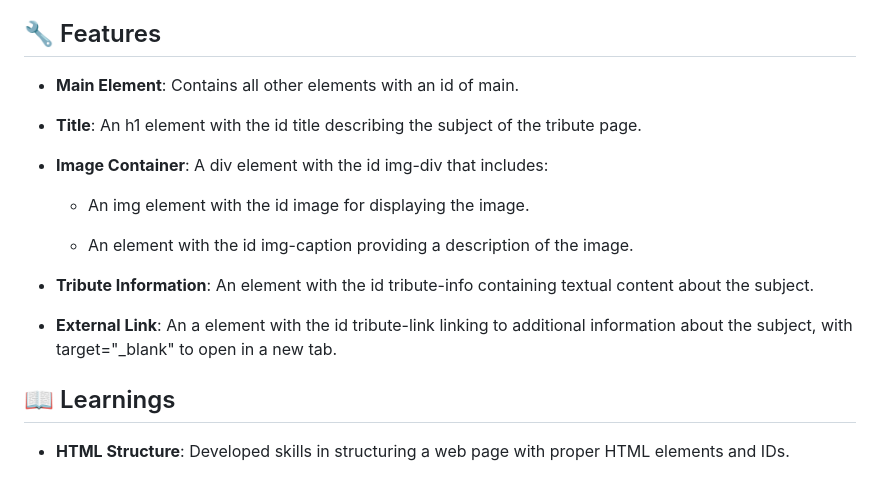
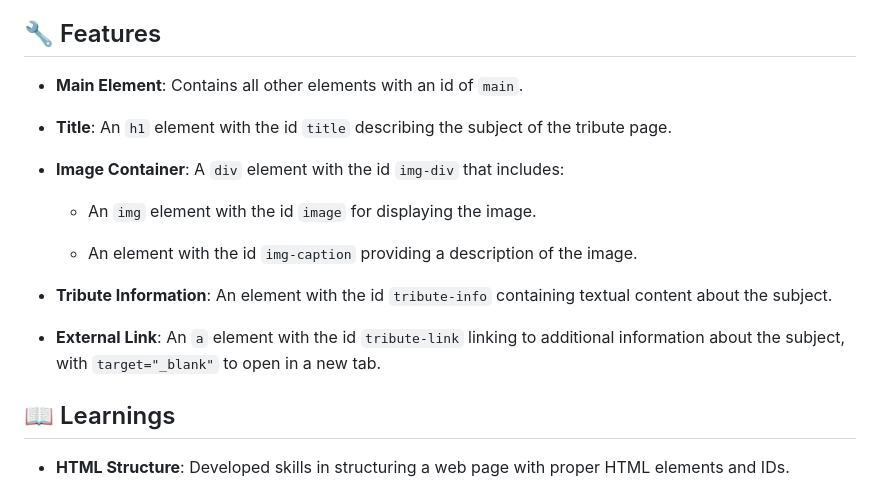
Before and after one commit to dsbfelipe/freecodecamp-tribute-page, a Markdown page: README.md, the part around the change. Drawn GitHub-style.

```diff
--- a/README.md
+++ b/README.md
@@ -23,19 +23,20 @@ This Tribute Page project was created as a certification requirement for the Res
 The primary objective of this project was to create a tribute page that effectively showcases the chosen subject through a variety of HTML and CSS elements. This involved building a tribute page with functional elements similar to those found in the freeCodeCamp Tribute Page. For this project, I selected NewJeans as the subject, highlighting their impact and contributions. The design and presentation choices, including the layout and styling, were tailored to reflect the unique aspects of NewJeans and present them in an engaging and visually appealing manner.
 
 ## 🔧 Features
-- **Main Element**: Contains all other elements with an id of main.
 
-- **Title**: An h1 element with the id title describing the subject of the tribute page.
+- **Main Element**: Contains all other elements with an id of `main`.
 
-- **Image Container**: A div element with the id img-div that includes:
+- **Title**: An `h1` element with the id `title` describing the subject of the tribute page.
 
-  - An img element with the id image for displaying the image.
+- **Image Container**: A `div` element with the id `img-div` that includes:
 
-  - An element with the id img-caption providing a description of the image.
+  - An `img` element with the id `image` for displaying the image.
 
-- **Tribute Information**: An element with the id tribute-info containing textual content about the subject.
+  - An element with the id `img-caption` providing a description of the image.
 
-- **External Link**: An a element with the id tribute-link linking to additional information about the subject, with target="_blank" to open in a new tab.
+- **Tribute Information**: An element with the id `tribute-info` containing textual content about the subject.
+
+- **External Link**: An `a` element with the id `tribute-link` linking to additional information about the subject, with `target="_blank"` to open in a new tab.
 
 ## 📖 Learnings
 
```
